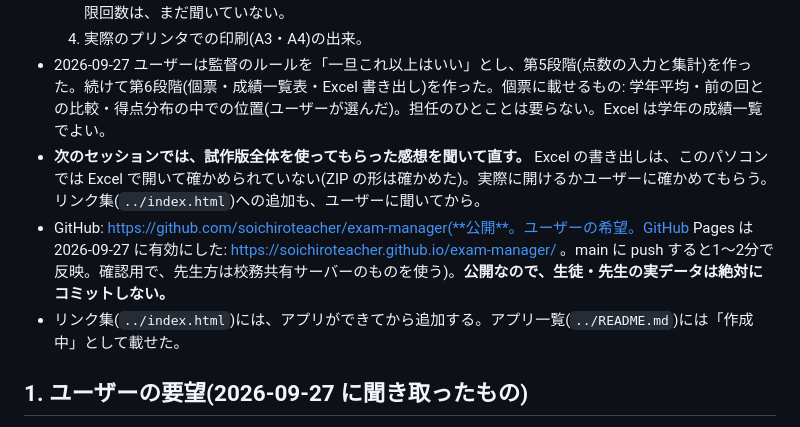
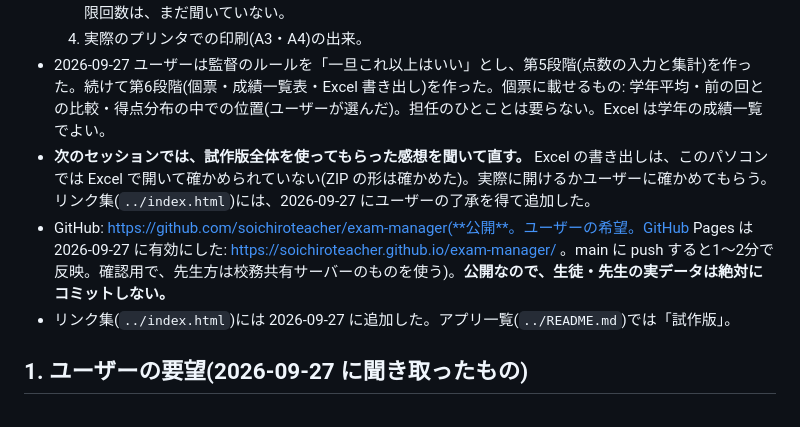
Before and after one commit to soichiroteacher/exam-manager, a Markdown page: HANDOFF.md, the part around the change. Drawn GitHub-style.

Commit message:
HANDOFF: リンク集への追加を記録
Co-Authored-By: Claude Opus 5.5 <noreply@anthropic.com>

```diff
--- a/HANDOFF.md
+++ b/HANDOFF.md
@@ -14,9 +14,9 @@
   3. ~~監督の自動の決まり~~ → 回答あり(「2-4」)。年間の回数もそろえるようにした。学年主任を外す・1日の上限回数は、まだ聞いていない。
   4. 実際のプリンタでの印刷(A3・A4)の出来。
 - 2026-09-27 ユーザーは監督のルールを「一旦これ以上はいい」とし、第5段階(点数の入力と集計)を作った。続けて第6段階(個票・成績一覧表・Excel 書き出し)を作った。個票に載せるもの: 学年平均・前の回との比較・得点分布の中での位置(ユーザーが選んだ)。担任のひとことは要らない。Excel は学年の成績一覧でよい。
-- **次のセッションでは、試作版全体を使ってもらった感想を聞いて直す。** Excel の書き出しは、このパソコンでは Excel で開いて確かめられていない(ZIP の形は確かめた)。実際に開けるかユーザーに確かめてもらう。リンク集(`../index.html`)への追加も、ユーザーに聞いてから。
+- **次のセッションでは、試作版全体を使ってもらった感想を聞いて直す。** Excel の書き出しは、このパソコンでは Excel で開いて確かめられていない(ZIP の形は確かめた)。実際に開けるかユーザーに確かめてもらう。リンク集(`../index.html`)には、2026-09-27 にユーザーの了承を得て追加した。
 - GitHub: https://github.com/soichiroteacher/exam-manager(**公開**。ユーザーの希望。GitHub Pages は 2026-09-27 に有効にした: https://soichiroteacher.github.io/exam-manager/ 。main に push すると1〜2分で反映。確認用で、先生方は校務共有サーバーのものを使う)。**公開なので、生徒・先生の実データは絶対にコミットしない。**
-- リンク集(`../index.html`)には、アプリができてから追加する。アプリ一覧(`../README.md`)には「作成中」として載せた。
+- リンク集(`../index.html`)には 2026-09-27 に追加した。アプリ一覧(`../README.md`)では「試作版」。
 
 ## 1. ユーザーの要望(2026-09-27 に聞き取ったもの)
 
```
